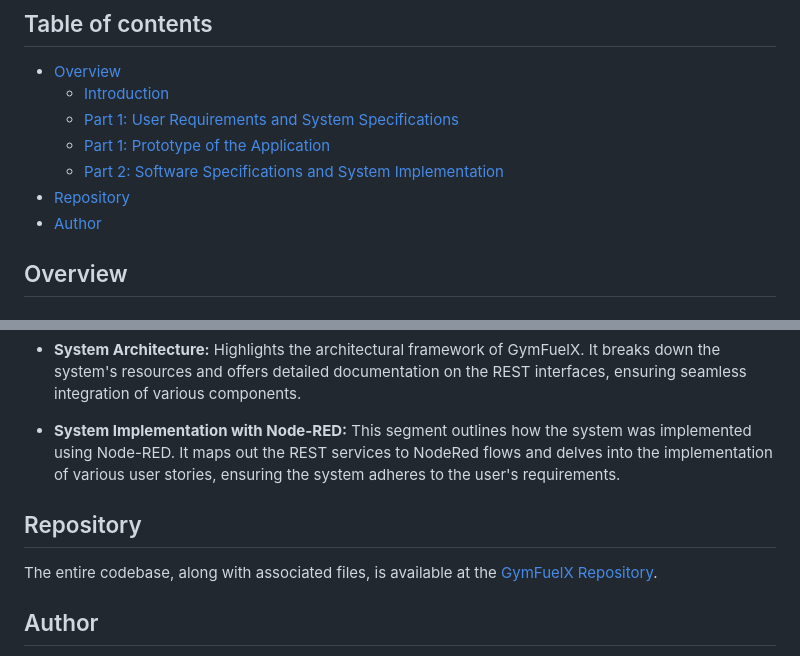
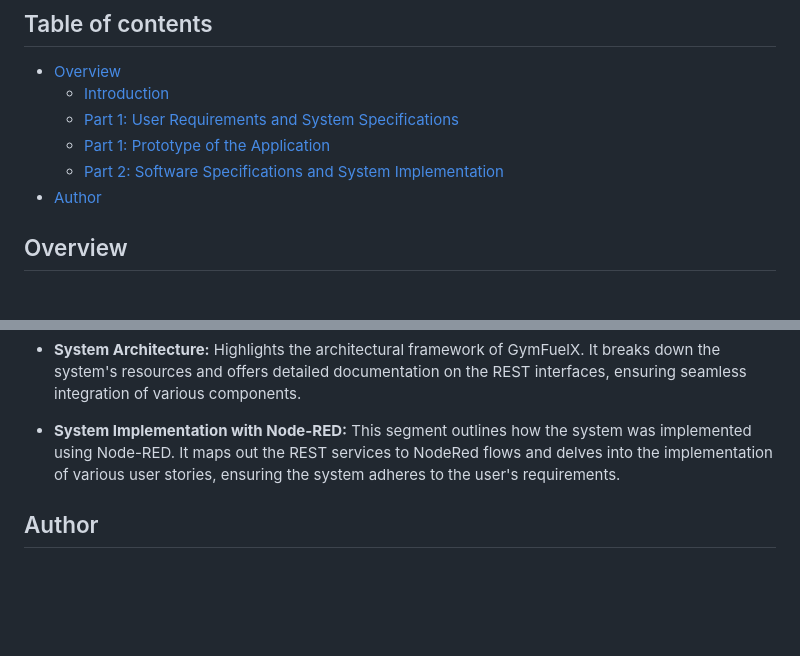
Before and after one commit to ChrysKoum/SE1-Project-GymFuelX, a Markdown page: README.md, 2 parts joined by grey strips. GitHub-like rendering; blank space fills up the shorter version.

```diff
--- a/README.md
+++ b/README.md
@@ -19,7 +19,6 @@ GymFuelX, a pioneer in the realm of fitness technology, is a pivotal application
   - [Part 1: User Requirements and System Specifications](#part-1-user-requirements-and-system-specifications)
   - [Part 1: Prototype of the Application](https://chryskoum.github.io/Software-Engineering-I-Project)
   - [Part 2: Software Specifications and System Implementation](#part-2-software-specifications-and-system-implementation)
-- [Repository](#repository)
 - [Author](#author)
 
 ## Overview
@@ -75,10 +74,6 @@ This section delves into the technical intricacies of the GymFuelX application.
 
 - **System Implementation with Node-RED:** This segment outlines how the system was implemented using Node-RED. It maps out the REST services to NodeRed flows and delves into the implementation of various user stories, ensuring the system adheres to the user's requirements.
 
-## Repository
-
-The entire codebase, along with associated files, is available at the [GymFuelX Repository](https://chryskoum.github.io/Software-Engineering-I-Project/).
-
 ## Author
 
 - Project Website - [GymFuelX Project](https://chryskoum.github.io/Software-Engineering-I-Project/)
```
